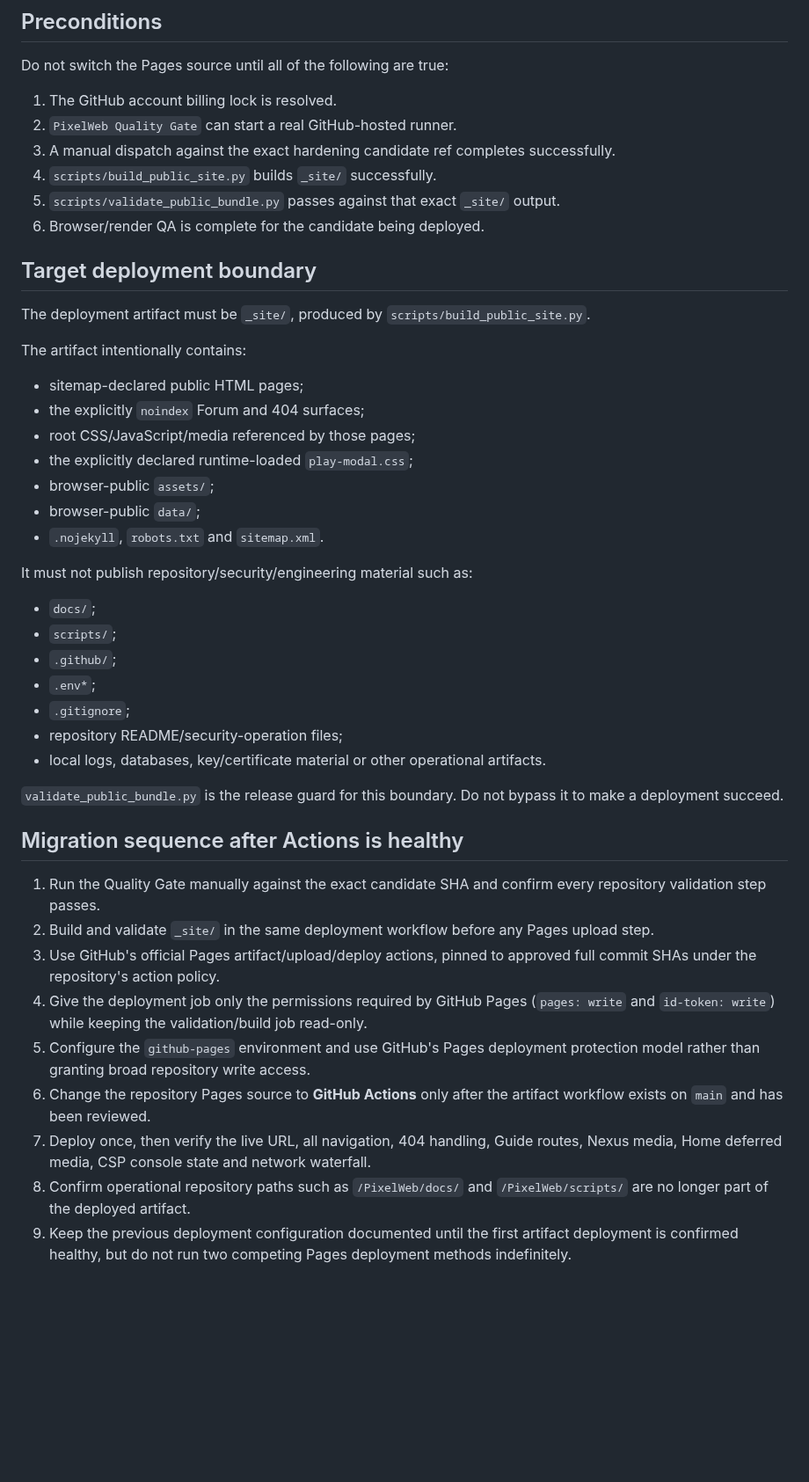
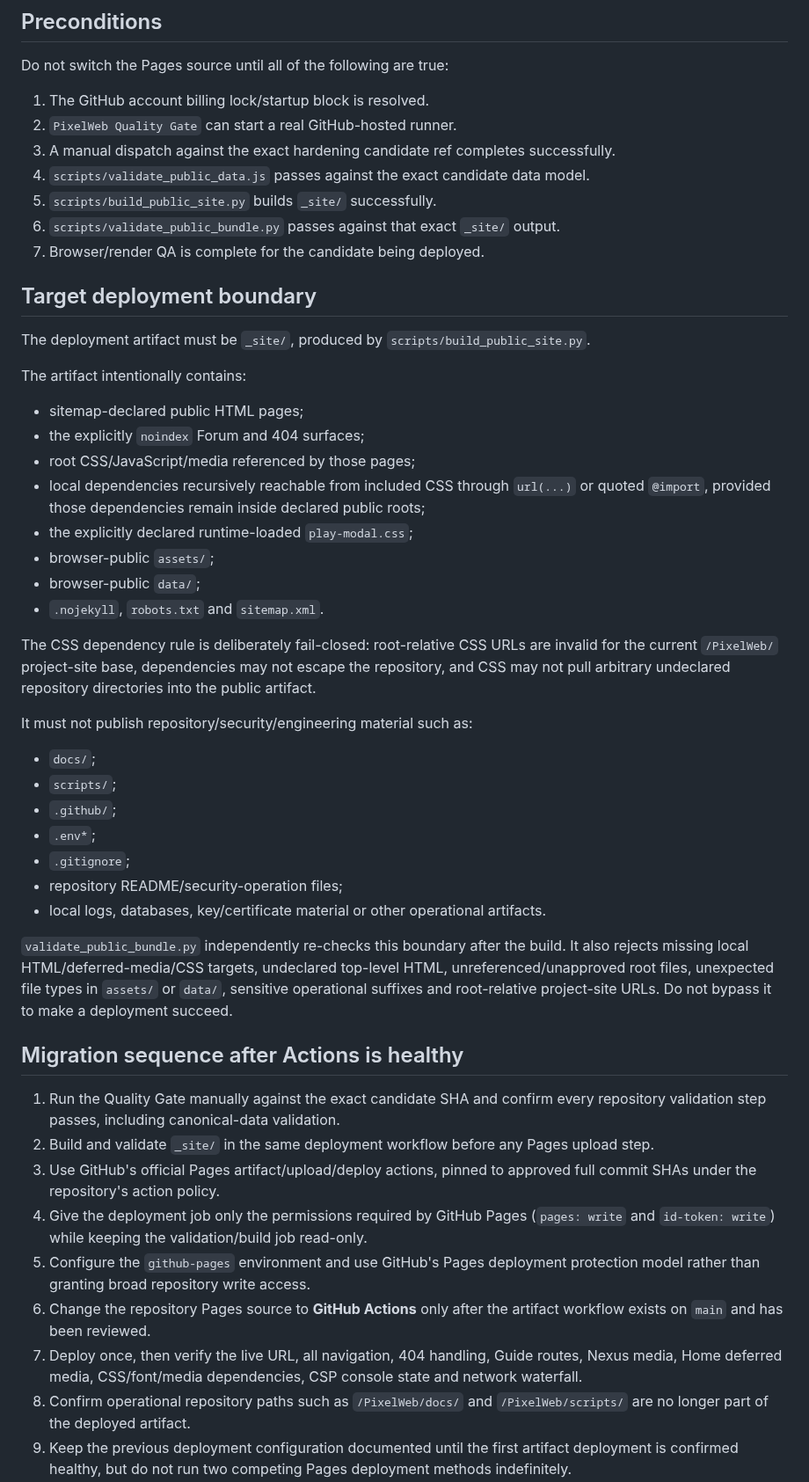
Before and after one commit to xKlezee/PixelWeb, a Markdown page: docs/PAGES-DEPLOYMENT-MIGRATION.md, the part around the change. Shown at 88% size. Drawn GitHub-style; blank space fills up the shorter version.

Commit message:
Document CSS dependency boundary for Pages artifact

```diff
--- a/docs/PAGES-DEPLOYMENT-MIGRATION.md
+++ b/docs/PAGES-DEPLOYMENT-MIGRATION.md
@@ -8,12 +8,13 @@ The target deployment architecture is **validated artifact deployment**, not pub
 
 Do not switch the Pages source until all of the following are true:
 
-1. The GitHub account billing lock is resolved.
+1. The GitHub account billing lock/startup block is resolved.
 2. `PixelWeb Quality Gate` can start a real GitHub-hosted runner.
 3. A manual dispatch against the exact hardening candidate ref completes successfully.
-4. `scripts/build_public_site.py` builds `_site/` successfully.
-5. `scripts/validate_public_bundle.py` passes against that exact `_site/` output.
-6. Browser/render QA is complete for the candidate being deployed.
+4. `scripts/validate_public_data.js` passes against the exact candidate data model.
+5. `scripts/build_public_site.py` builds `_site/` successfully.
+6. `scripts/validate_public_bundle.py` passes against that exact `_site/` output.
+7. Browser/render QA is complete for the candidate being deployed.
 
 ## Target deployment boundary
 
@@ -24,10 +25,13 @@ The artifact intentionally contains:
 - sitemap-declared public HTML pages;
 - the explicitly `noindex` Forum and 404 surfaces;
 - root CSS/JavaScript/media referenced by those pages;
+- local dependencies recursively reachable from included CSS through `url(...)` or quoted `@import`, provided those dependencies remain inside declared public roots;
 - the explicitly declared runtime-loaded `play-modal.css`;
 - browser-public `assets/`;
 - browser-public `data/`;
 - `.nojekyll`, `robots.txt` and `sitemap.xml`.
+
+The CSS dependency rule is deliberately fail-closed: root-relative CSS URLs are invalid for the current `/PixelWeb/` project-site base, dependencies may not escape the repository, and CSS may not pull arbitrary undeclared repository directories into the public artifact.
 
 It must not publish repository/security/engineering material such as:
 
@@ -39,17 +43,17 @@ It must not publish repository/security/engineering material such as:
 - repository README/security-operation files;
 - local logs, databases, key/certificate material or other operational artifacts.
 
-`validate_public_bundle.py` is the release guard for this boundary. Do not bypass it to make a deployment succeed.
+`validate_public_bundle.py` independently re-checks this boundary after the build. It also rejects missing local HTML/deferred-media/CSS targets, undeclared top-level HTML, unreferenced/unapproved root files, unexpected file types in `assets/` or `data/`, sensitive operational suffixes and root-relative project-site URLs. Do not bypass it to make a deployment succeed.
 
 ## Migration sequence after Actions is healthy
 
-1. Run the Quality Gate manually against the exact candidate SHA and confirm every repository validation step passes.
+1. Run the Quality Gate manually against the exact candidate SHA and confirm every repository validation step passes, including canonical-data validation.
 2. Build and validate `_site/` in the same deployment workflow before any Pages upload step.
 3. Use GitHub's official Pages artifact/upload/deploy actions, pinned to approved full commit SHAs under the repository's action policy.
 4. Give the deployment job only the permissions required by GitHub Pages (`pages: write` and `id-token: write`) while keeping the validation/build job read-only.
 5. Configure the `github-pages` environment and use GitHub's Pages deployment protection model rather than granting broad repository write access.
 6. Change the repository Pages source to **GitHub Actions** only after the artifact workflow exists on `main` and has been reviewed.
-7. Deploy once, then verify the live URL, all navigation, 404 handling, Guide routes, Nexus media, Home deferred media, CSP console state and network waterfall.
+7. Deploy once, then verify the live URL, all navigation, 404 handling, Guide routes, Nexus media, Home deferred media, CSS/font/media dependencies, CSP console state and network waterfall.
 8. Confirm operational repository paths such as `/PixelWeb/docs/` and `/PixelWeb/scripts/` are no longer part of the deployed artifact.
 9. Keep the previous deployment configuration documented until the first artifact deployment is confirmed healthy, but do not run two competing Pages deployment methods indefinitely.
 
```
